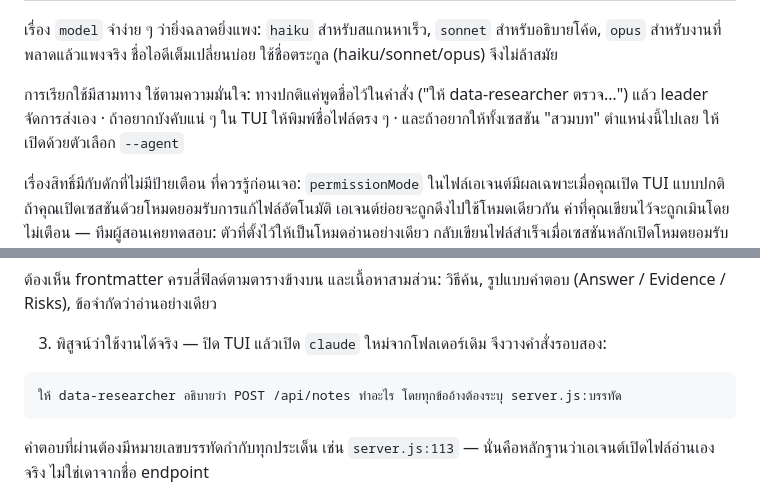
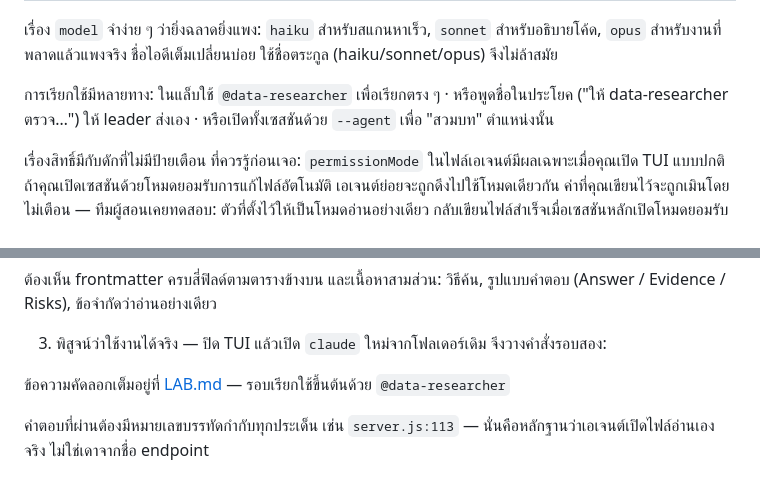
Before and after one commit to Onto-IQ/build-ai-multi-agent-with-claude, a Markdown page: Lessons/04-specialty-agents/README.md, 2 parts joined by grey strips. GitHub-like rendering.

Commit message:
Invoke data-researcher with @mention in Workshop 2 and note what @ means for learners.
Co-authored-by: Cursor <cursoragent@cursor.com>

````diff
--- a/Lessons/04-specialty-agents/README.md
+++ b/Lessons/04-specialty-agents/README.md
@@ -29,7 +29,7 @@
 
 เรื่อง `model` จำง่าย ๆ ว่ายิ่งฉลาดยิ่งแพง: `haiku` สำหรับสแกนหาเร็ว, `sonnet` สำหรับอธิบายโค้ด, `opus` สำหรับงานที่พลาดแล้วแพงจริง ชื่อไอดีเต็มเปลี่ยนบ่อย ใช้ชื่อตระกูล (haiku/sonnet/opus) จึงไม่ล้าสมัย
 
-การเรียกใช้มีสามทาง ใช้ตามความมั่นใจ: ทางปกติแค่พูดชื่อไว้ในคำสั่ง ("ให้ data-researcher ตรวจ…") แล้ว leader จัดการส่งเอง · ถ้าอยากบังคับแน่ ๆ ใน TUI ให้พิมพ์ชื่อไฟล์ตรง ๆ · และถ้าอยากให้ทั้งเซสชัน "สวมบท" ตำแหน่งนี้ไปเลย ให้เปิดด้วยตัวเลือก `--agent`
+การเรียกใช้มีหลายทาง: ในแล็บใช้ `@data-researcher` เพื่อเรียกตรง ๆ · หรือพูดชื่อในประโยค ("ให้ data-researcher ตรวจ…") ให้ leader ส่งเอง · หรือเปิดทั้งเซสชันด้วย `--agent` เพื่อ "สวมบท" ตำแหน่งนั้น
 
 เรื่องสิทธิ์มีกับดักที่ไม่มีป้ายเตือน ที่ควรรู้ก่อนเจอ: `permissionMode` ในไฟล์เอเจนต์มีผลเฉพาะเมื่อคุณเปิด TUI แบบปกติ ถ้าคุณเปิดเซสชันด้วยโหมดยอมรับการแก้ไฟล์อัตโนมัติ เอเจนต์ย่อยจะถูกดึงไปใช้โหมดเดียวกัน ค่าที่คุณเขียนไว้จะถูกเมินโดยไม่เตือน — ทีมผู้สอนเคยทดสอบ: ตัวที่ตั้งไว้ให้เป็นโหมดอ่านอย่างเดียว กลับเขียนไฟล์สำเร็จเมื่อเซสชันหลักเปิดโหมดยอมรับทุกอย่าง (เรื่องเต็มอยู่ใน [reference/failure-modes.md](../../reference/failure-modes.md))
 
@@ -54,9 +54,7 @@ cat .claude/agents/data-researcher.md
 
 3. พิสูจน์ว่าใช้งานได้จริง — ปิด TUI แล้วเปิด `claude` ใหม่จากโฟลเดอร์เดิม จึงวางคำสั่งรอบสอง:
 
-```text
-ให้ data-researcher อธิบายว่า POST /api/notes ทำอะไร โดยทุกข้ออ้างต้องระบุ server.js:บรรทัด
-```
+ข้อความคัดลอกเต็มอยู่ที่ [LAB.md](LAB.md) — รอบเรียกใช้ขึ้นต้นด้วย `@data-researcher`
 
    คำตอบที่ผ่านต้องมีหมายเลขบรรทัดกำกับทุกประเด็น เช่น `server.js:113` — นั่นคือหลักฐานว่าเอเจนต์เปิดไฟล์อ่านเองจริง ไม่ใช่เดาจากชื่อ endpoint
 
````
Also changed, not shown: Lessons/04-specialty-agents/LAB.md (+3 -3 lines).
